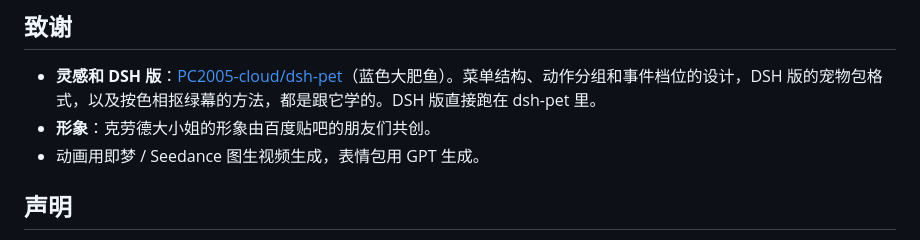
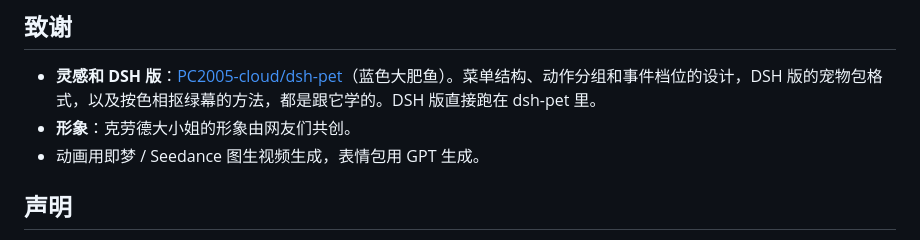
Before and after one commit to wangxianda941030/Claude-girl, a Markdown page: README.md, the part around the change. Rendered like a GitHub page.

```diff
--- a/README.md
+++ b/README.md
@@ -80,7 +80,7 @@ Windows 用户也可以直接双击 `install.bat`。改动 Claude 的配置文
 ## 致谢
 
 - **灵感和 DSH 版**：[PC2005-cloud/dsh-pet](https://github.com/PC2005-cloud/dsh-pet)（蓝色大肥鱼）。菜单结构、动作分组和事件档位的设计，DSH 版的宠物包格式，以及按色相抠绿幕的方法，都是跟它学的。DSH 版直接跑在 dsh-pet 里。
-- **形象**：克劳德大小姐的形象由百度贴吧的朋友们共创。
+- **形象**：克劳德大小姐的形象由网友们共创。
 - 动画用即梦 / Seedance 图生视频生成，表情包用 GPT 生成。
 
 ## 声明
```
